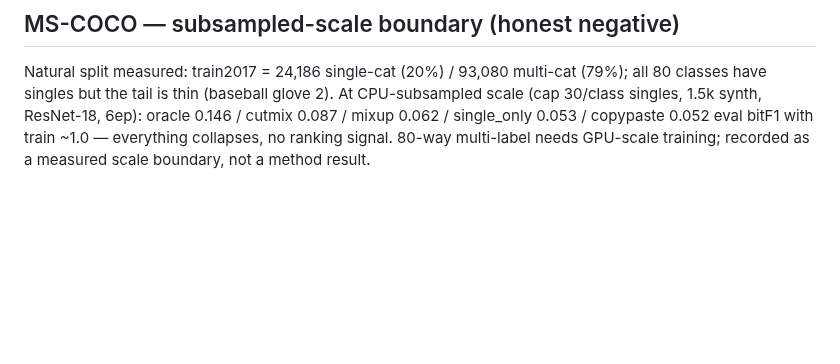
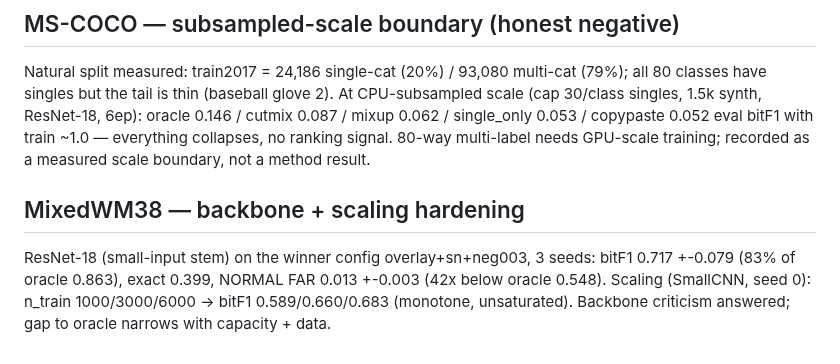
Before and after one commit to hogil/known-cnn, a Markdown page: docs/superpowers/multilabel_synth_RESULTS.md, the part around the change. Rendered like a GitHub page; blank space fills up the shorter version.

```diff
--- a/docs/superpowers/multilabel_synth_RESULTS.md
+++ b/docs/superpowers/multilabel_synth_RESULTS.md
@@ -303,3 +303,11 @@ oracle 0.146 / cutmix 0.087 / mixup 0.062 / single_only 0.053 / copypaste
 0.052 eval bitF1 with train ~1.0 — everything collapses, no ranking signal.
 80-way multi-label needs GPU-scale training; recorded as a measured scale
 boundary, not a method result.
+
+## MixedWM38 — backbone + scaling hardening
+
+ResNet-18 (small-input stem) on the winner config overlay+sn+neg003, 3 seeds:
+bitF1 0.717 +-0.079 (83% of oracle 0.863), exact 0.399, NORMAL FAR
+0.013 +-0.003 (42x below oracle 0.548). Scaling (SmallCNN, seed 0):
+n_train 1000/3000/6000 -> bitF1 0.589/0.660/0.683 (monotone, unsaturated).
+Backbone criticism answered; gap to oracle narrows with capacity + data.
```
Also changed, not shown: docs/mlsynth_paper/DRAFT.md (+18 -12 lines).
